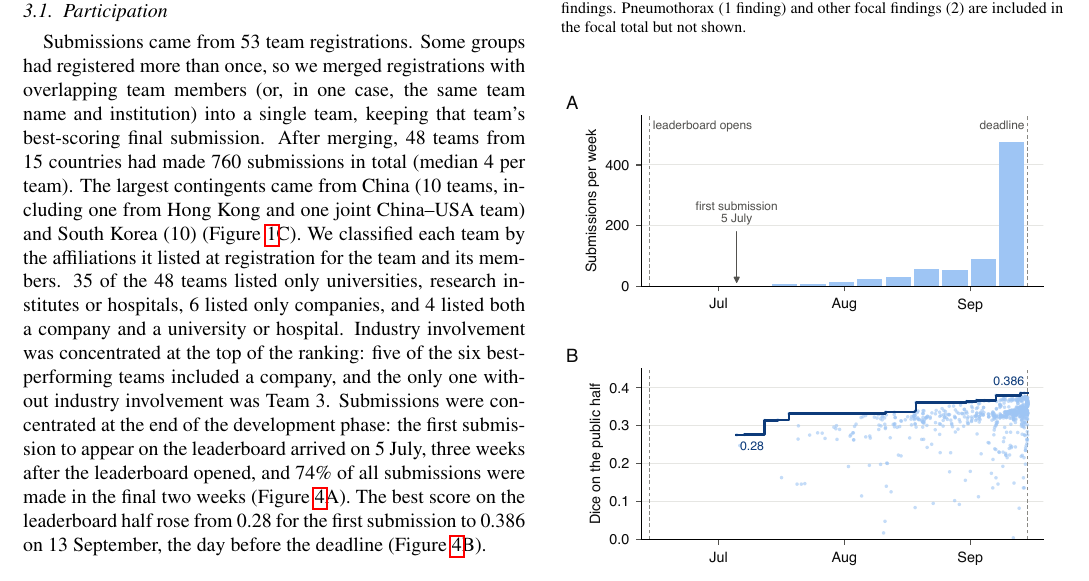
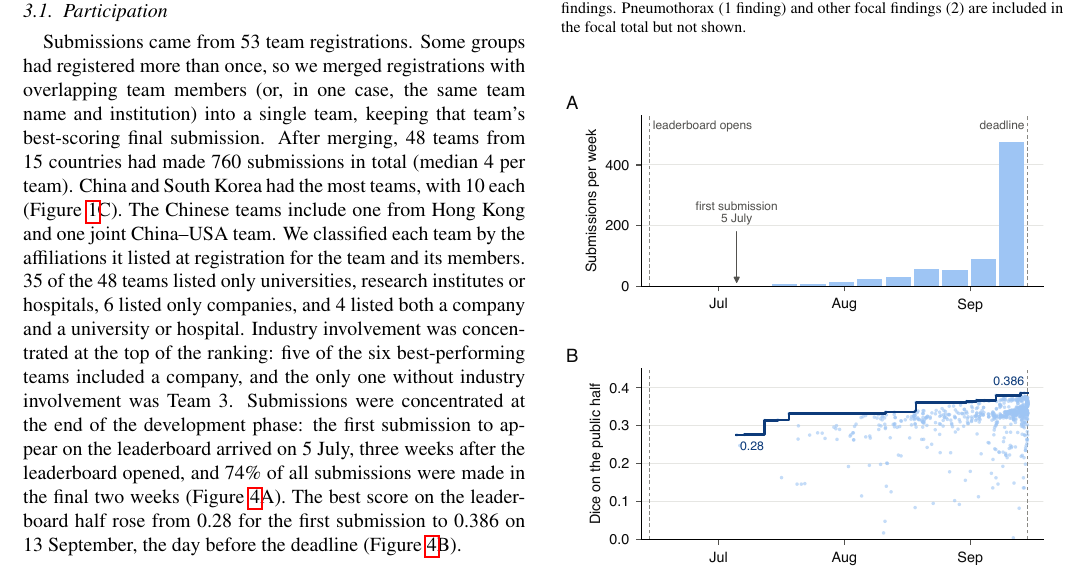
Before and after one commit to MohammedSB/rexgrounding-challenge-paper, a LaTeX paper (paper/main.tex): part of page 6 of 24, cut so that both start at the same text. Compiled offline with pdfLaTeX.

Commit message:
Participation: replace 'largest contingents'
Co-Authored-By: Claude Opus 5.5 <noreply@anthropic.com>

```diff
--- a/paper/main.tex
+++ b/paper/main.tex
@@ -619,8 +619,8 @@ more than once, so we merged registrations with overlapping team members
 keeping that team's
 best-scoring final submission. After merging, 48 teams from 15
 countries had made 760 submissions in total (median 4 per team).
-The largest contingents came from China (10 teams, including one from Hong Kong and
-one joint China--USA team) and South Korea (10) (Figure~\ref{fig:overview}C).
+China and South Korea had the most teams, with 10 each (Figure~\ref{fig:overview}C).
+The Chinese teams include one from Hong Kong and one joint China--USA team.
 We classified each team by the affiliations it listed at registration for
 the team and its members. 35 of the 48 teams listed only
 universities, research institutes or hospitals, 6 listed only
```
Also changed, not shown: 1 other file.
